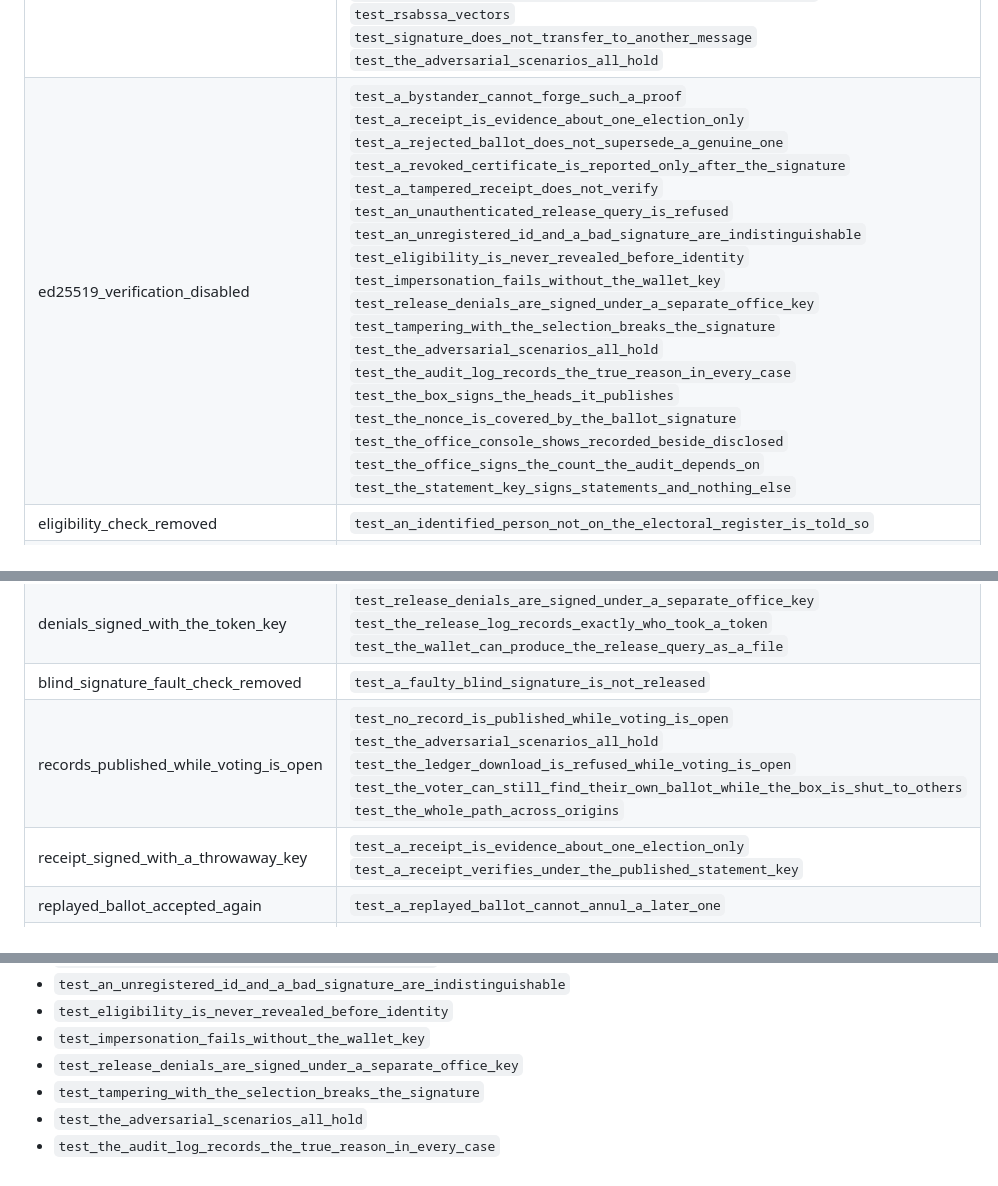
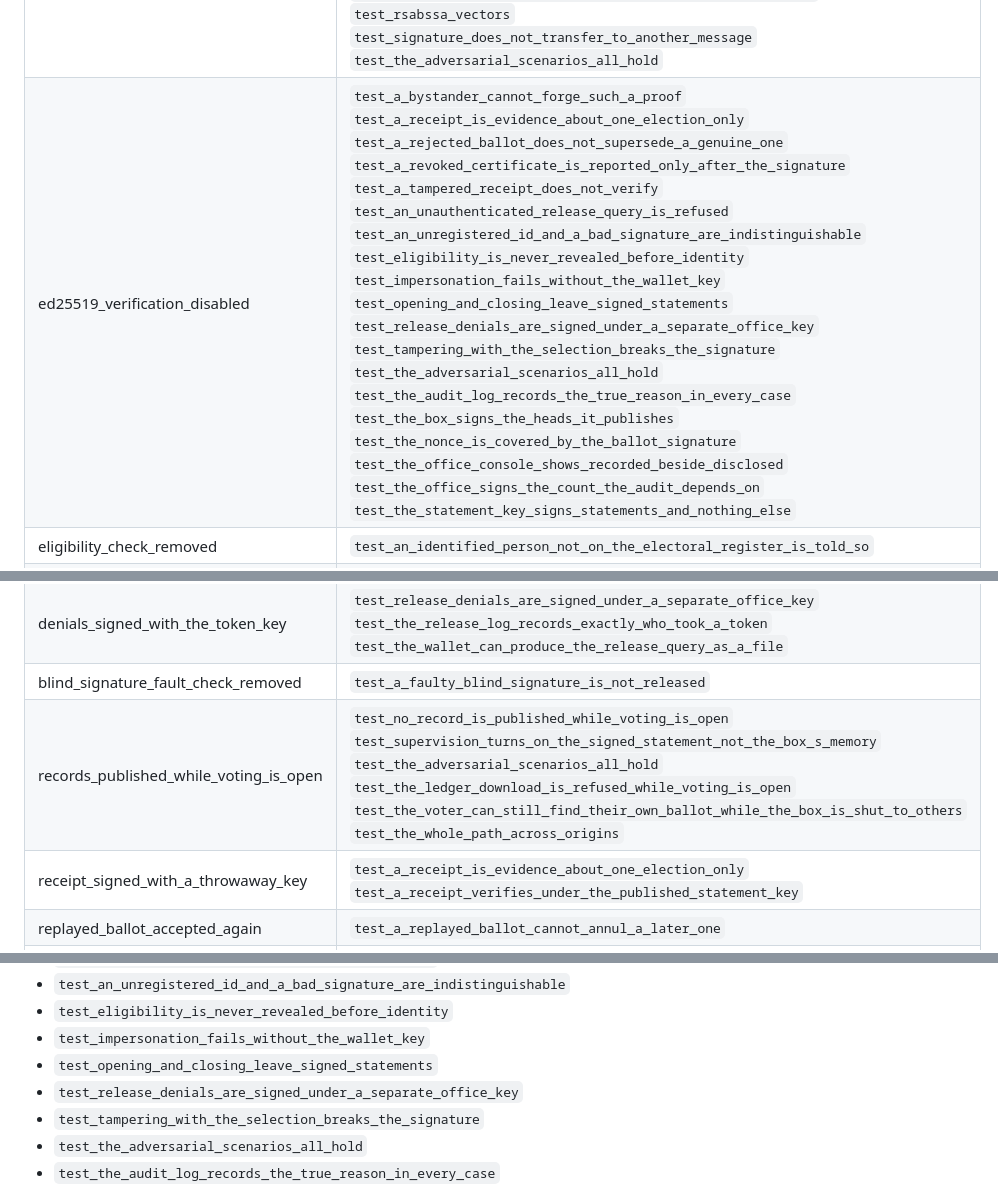
Before and after one commit to SkipperA/online_voting_POC, a Markdown page: docs/sabotage.md, 3 parts joined by grey strips. Drawn GitHub-style.

Commit message:
docs/sabotage.md has changed

```diff
--- a/docs/sabotage.md
+++ b/docs/sabotage.md
@@ -12,7 +12,7 @@ confident the surrounding comments sound.
 | Defense removed | Tests that caught it |
 |---|---|
 | token_verification_disabled | `test_a_valid_token_cannot_be_reused_with_a_different_key`<br>`test_finalize_rejects_a_dishonest_vro_response`<br>`test_forged_token_is_rejected_by_the_ballot_box`<br>`test_multiplicative_forgery_is_defeated_by_pss_encoding`<br>`test_release_denials_are_signed_under_a_separate_office_key`<br>`test_rsabssa_vectors`<br>`test_signature_does_not_transfer_to_another_message`<br>`test_the_adversarial_scenarios_all_hold` |
-| ed25519_verification_disabled | `test_a_bystander_cannot_forge_such_a_proof`<br>`test_a_receipt_is_evidence_about_one_election_only`<br>`test_a_rejected_ballot_does_not_supersede_a_genuine_one`<br>`test_a_revoked_certificate_is_reported_only_after_the_signature`<br>`test_a_tampered_receipt_does_not_verify`<br>`test_an_unauthenticated_release_query_is_refused`<br>`test_an_unregistered_id_and_a_bad_signature_are_indistinguishable`<br>`test_eligibility_is_never_revealed_before_identity`<br>`test_impersonation_fails_without_the_wallet_key`<br>`test_release_denials_are_signed_under_a_separate_office_key`<br>`test_tampering_with_the_selection_breaks_the_signature`<br>`test_the_adversarial_scenarios_all_hold`<br>`test_the_audit_log_records_the_true_reason_in_every_case`<br>`test_the_box_signs_the_heads_it_publishes`<br>`test_the_nonce_is_covered_by_the_ballot_signature`<br>`test_the_office_console_shows_recorded_beside_disclosed`<br>`test_the_office_signs_the_count_the_audit_depends_on`<br>`test_the_statement_key_signs_statements_and_nothing_else` |
+| ed25519_verification_disabled | `test_a_bystander_cannot_forge_such_a_proof`<br>`test_a_receipt_is_evidence_about_one_election_only`<br>`test_a_rejected_ballot_does_not_supersede_a_genuine_one`<br>`test_a_revoked_certificate_is_reported_only_after_the_signature`<br>`test_a_tampered_receipt_does_not_verify`<br>`test_an_unauthenticated_release_query_is_refused`<br>`test_an_unregistered_id_and_a_bad_signature_are_indistinguishable`<br>`test_eligibility_is_never_revealed_before_identity`<br>`test_impersonation_fails_without_the_wallet_key`<br>`test_opening_and_closing_leave_signed_statements`<br>`test_release_denials_are_signed_under_a_separate_office_key`<br>`test_tampering_with_the_selection_breaks_the_signature`<br>`test_the_adversarial_scenarios_all_hold`<br>`test_the_audit_log_records_the_true_reason_in_every_case`<br>`test_the_box_signs_the_heads_it_publishes`<br>`test_the_nonce_is_covered_by_the_ballot_signature`<br>`test_the_office_console_shows_recorded_beside_disclosed`<br>`test_the_office_signs_the_count_the_audit_depends_on`<br>`test_the_statement_key_signs_statements_and_nothing_else` |
 | eligibility_check_removed | `test_an_identified_person_not_on_the_electoral_register_is_told_so` |
 | one_token_per_voter_removed | `test_a_second_token_is_refused_for_the_same_voter`<br>`test_a_second_token_request_is_refused`<br>`test_the_adversarial_scenarios_all_hold` |
 | wallet_signature_check_removed | `test_a_revoked_certificate_is_reported_only_after_the_signature`<br>`test_an_unregistered_id_and_a_bad_signature_are_indistinguishable`<br>`test_eligibility_is_never_revealed_before_identity`<br>`test_impersonation_fails_without_the_wallet_key`<br>`test_the_adversarial_scenarios_all_hold`<br>`test_the_audit_log_records_the_true_reason_in_every_case`<br>`test_the_office_console_shows_recorded_beside_disclosed` |
@@ -28,7 +28,7 @@ confident the surrounding comments sound.
 | revocation_reported_before_identity | `test_a_revoked_certificate_is_reported_only_after_the_signature` |
 | denials_signed_with_the_token_key | `test_release_denials_are_signed_under_a_separate_office_key`<br>`test_the_release_log_records_exactly_who_took_a_token`<br>`test_the_wallet_can_produce_the_release_query_as_a_file` |
 | blind_signature_fault_check_removed | `test_a_faulty_blind_signature_is_not_released` |
-| records_published_while_voting_is_open | `test_no_record_is_published_while_voting_is_open`<br>`test_the_adversarial_scenarios_all_hold`<br>`test_the_ledger_download_is_refused_while_voting_is_open`<br>`test_the_voter_can_still_find_their_own_ballot_while_the_box_is_shut_to_others`<br>`test_the_whole_path_across_origins` |
+| records_published_while_voting_is_open | `test_no_record_is_published_while_voting_is_open`<br>`test_supervision_turns_on_the_signed_statement_not_the_box_s_memory`<br>`test_the_adversarial_scenarios_all_hold`<br>`test_the_ledger_download_is_refused_while_voting_is_open`<br>`test_the_voter_can_still_find_their_own_ballot_while_the_box_is_shut_to_others`<br>`test_the_whole_path_across_origins` |
 | receipt_signed_with_a_throwaway_key | `test_a_receipt_is_evidence_about_one_election_only`<br>`test_a_receipt_verifies_under_the_published_statement_key` |
 | replayed_ballot_accepted_again | `test_a_replayed_ballot_cannot_annul_a_later_one` |
 | tally_available_before_the_close | `test_a_running_tally_is_published_only_when_configured`<br>`test_the_tally_endpoint_cannot_read_around_the_cadence`<br>`test_the_tally_is_refused_while_open_when_no_running_tally_is_configured`<br>`test_three_voters_cast_and_verify` |
@@ -71,6 +71,7 @@ Caught by:
 - `test_an_unregistered_id_and_a_bad_signature_are_indistinguishable`
 - `test_eligibility_is_never_revealed_before_identity`
 - `test_impersonation_fails_without_the_wallet_key`
+- `test_opening_and_closing_leave_signed_statements`
 - `test_release_denials_are_signed_under_a_separate_office_key`
 - `test_tampering_with_the_selection_breaks_the_signature`
 - `test_the_adversarial_scenarios_all_hold`
```
Also changed, not shown: other parts of docs/sabotage.md (+1 -0 lines).
